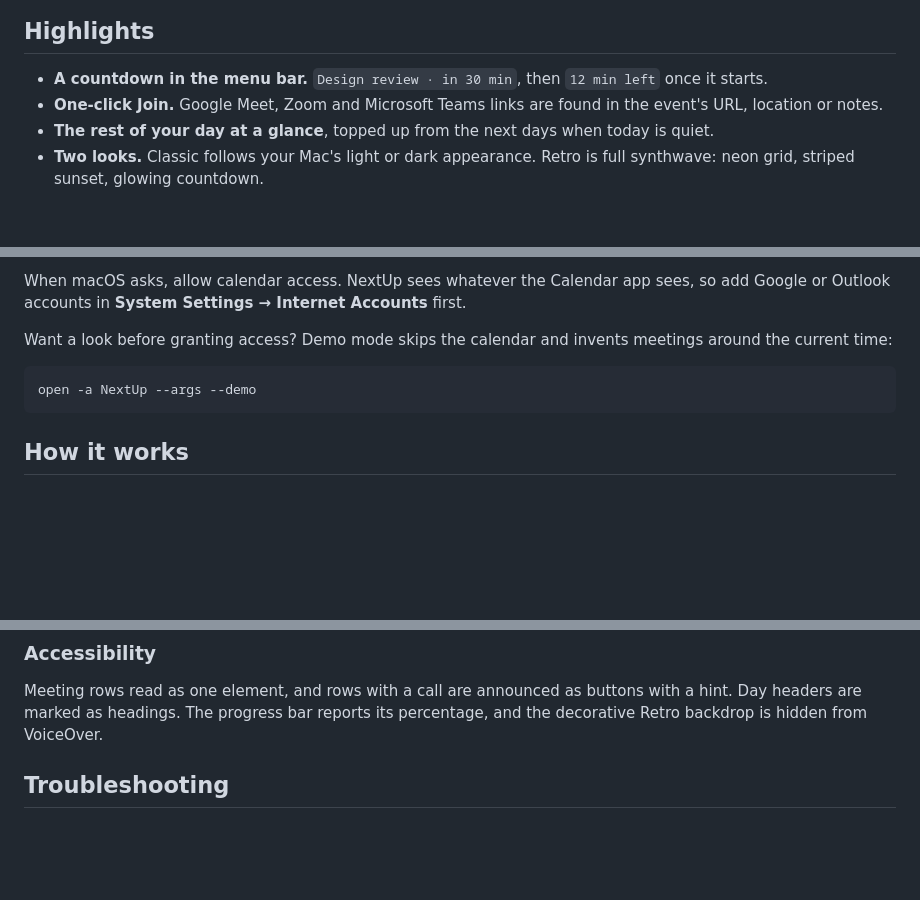
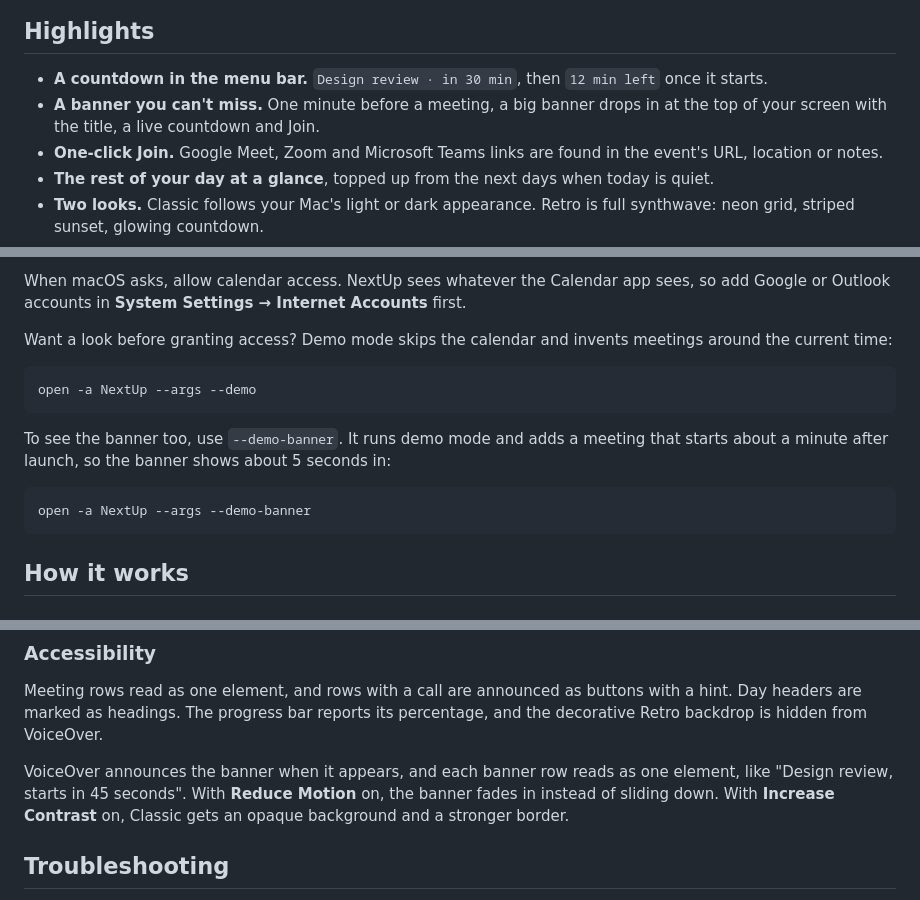
Before and after one commit to alexissan/NextUp, a Markdown page: README.md, 3 parts joined by grey strips. Drawn GitHub-style; blank space fills up the shorter version.

````diff
--- a/README.md
+++ b/README.md
@@ -17,6 +22,7 @@
 ## Highlights
 
 - **A countdown in the menu bar.** `Design review · in 30 min`, then `12 min left` once it starts.
+- **A banner you can't miss.** One minute before a meeting, a big banner drops in at the top of your screen with the title, a live countdown and Join.
 - **One-click Join.** Google Meet, Zoom and Microsoft Teams links are found in the event's URL, location or notes.
 - **The rest of your day at a glance**, topped up from the next days when today is quiet.
 - **Two looks.** Classic follows your Mac's light or dark appearance. Retro is full synthwave: neon grid, striped sunset, glowing countdown.
@@ -42,6 +48,12 @@ Want a look before granting access? Demo mode skips the calendar and invents mee
 open -a NextUp --args --demo
 ```
 
+To see the banner too, use `--demo-banner`. It runs demo mode and adds a meeting that starts about a minute after launch, so the banner shows about 5 seconds in:
+
+```sh
+open -a NextUp --args --demo-banner
+```
+
 ## How it works
 
 ### The menu bar label
@@ -80,6 +105,8 @@ Your calendar colours are kept in both modes, because they carry meaning. Retro
 ### Accessibility
 
 Meeting rows read as one element, and rows with a call are announced as buttons with a hint. Day headers are marked as headings. The progress bar reports its percentage, and the decorative Retro backdrop is hidden from VoiceOver.
+
+VoiceOver announces the banner when it appears, and each banner row reads as one element, like "Design review, starts in 45 seconds". With **Reduce Motion** on, the banner fades in instead of sliding down. With **Increase Contrast** on, Classic gets an opaque background and a stronger border.
 
 ## Troubleshooting
 
````
Also changed, not shown: other parts of README.md (+21 -3 lines), docs/banner-dark.png (added), docs/banner-light.png (added), docs/banner-retro.png (added), docs/popover-dark.png, docs/popover-light.png, docs/popover-retro.png, 10 other files.
